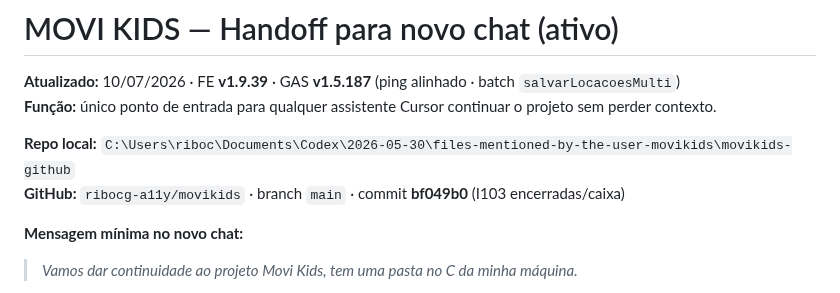
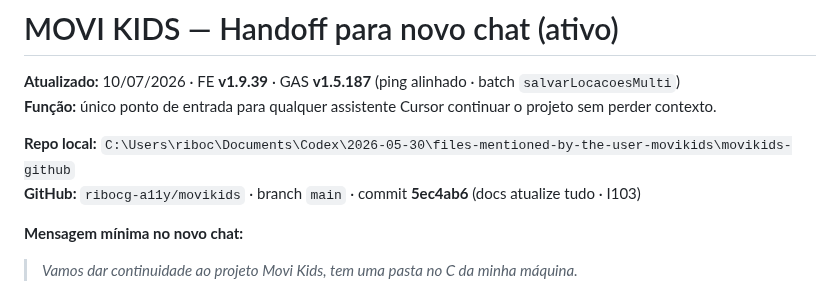
Before and after one commit to ribocg-a11y/movikids, a Markdown page: docs/ativos/HANDOFF_NOVO_CHAT.md, the part around the change. Rendered like a GitHub page.

Commit message:
docs(handoff): commit ref 5ec4ab6 para novo chat
Co-authored-by: ribocg-a11y <ribocg-a11y@users.noreply.github.com>

```diff
--- a/docs/ativos/HANDOFF_NOVO_CHAT.md
+++ b/docs/ativos/HANDOFF_NOVO_CHAT.md
@@ -4,7 +4,7 @@
 **Função:** único ponto de entrada para qualquer assistente Cursor continuar o projeto sem perder contexto.
 
 **Repo local:** `C:\Users\riboc\Documents\Codex\2026-05-30\files-mentioned-by-the-user-movikids\movikids-github`
-**GitHub:** `ribocg-a11y/movikids` · branch `main` · commit **bf049b0** (I103 encerradas/caixa)
+**GitHub:** `ribocg-a11y/movikids` · branch `main` · commit **5ec4ab6** (docs atualize tudo · I103)
 
 **Mensagem mínima no novo chat:**
 
```
